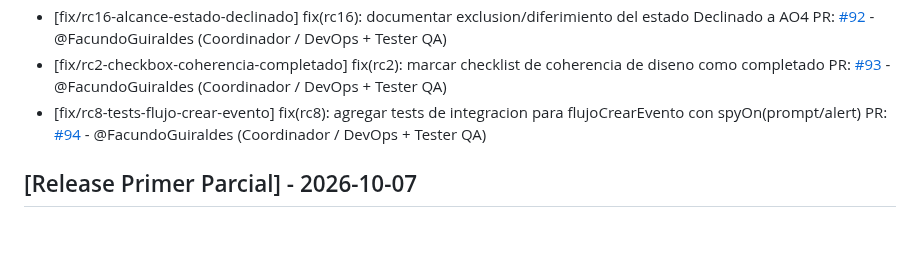
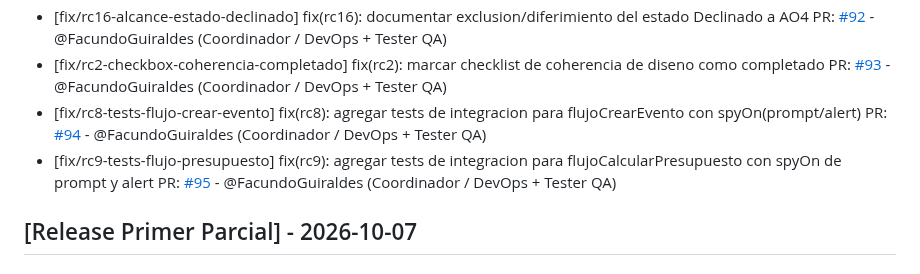
Before and after one commit to carolabenvenuto-uces/planit, a Markdown page: changelog.md, the part around the change. GitHub-like rendering; blank space fills up the shorter version.

Commit message:
docs(changelog): registrar PR #95 (RC9) en seccion Fixed

```diff
--- a/changelog.md
+++ b/changelog.md
@@ -23,6 +23,7 @@
 - [fix/rc16-alcance-estado-declinado] fix(rc16): documentar exclusion/diferimiento del estado Declinado a AO4 PR: [#92](https://github.com/carolabenvenuto-uces/planit/pull/92) - @FacundoGuiraldes (Coordinador / DevOps + Tester QA)
 - [fix/rc2-checkbox-coherencia-completado] fix(rc2): marcar checklist de coherencia de diseno como completado PR: [#93](https://github.com/carolabenvenuto-uces/planit/pull/93) - @FacundoGuiraldes (Coordinador / DevOps + Tester QA)
 - [fix/rc8-tests-flujo-crear-evento] fix(rc8): agregar tests de integracion para flujoCrearEvento con spyOn(prompt/alert) PR: [#94](https://github.com/carolabenvenuto-uces/planit/pull/94) - @FacundoGuiraldes (Coordinador / DevOps + Tester QA)
+- [fix/rc9-tests-flujo-presupuesto] fix(rc9): agregar tests de integracion para flujoCalcularPresupuesto con spyOn de prompt y alert PR: [#95](https://github.com/carolabenvenuto-uces/planit/pull/95) - @FacundoGuiraldes (Coordinador / DevOps + Tester QA)
 
 ## [Release Primer Parcial] - 2026-10-07
 
```
